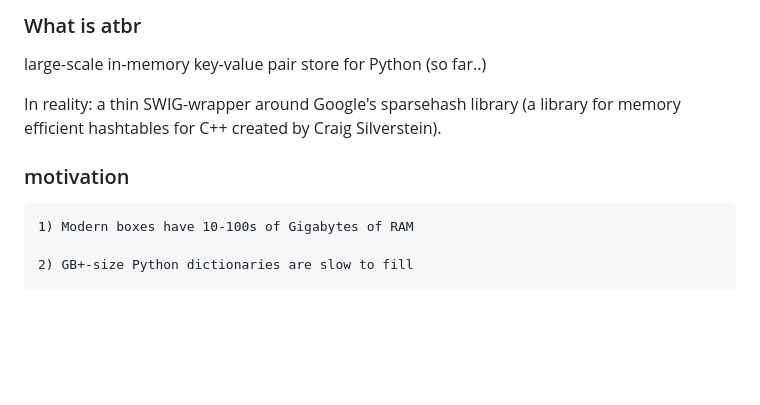
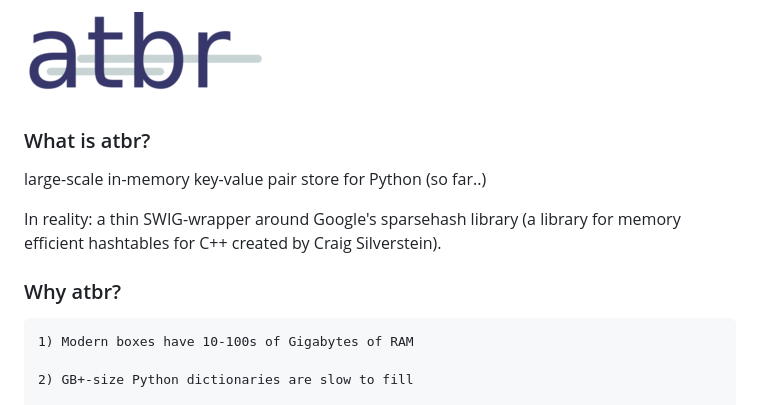
Before and after one commit to atbrox/atbr, a Markdown page: README.md, the part around the change. Rendered like a GitHub page; pictures changed too: atbr_medium.png (added); blank space fills up the shorter version.

Commit message:
added logo

```diff
--- a/README.md
+++ b/README.md
@@ -1,4 +1,6 @@
-### What is atbr
+![atbr](https://github.com/atbrox/atbr/raw/master/atbr_medium.png)
+
+### What is atbr?
 
 large-scale in-memory key-value pair store for Python (so far..)
 
@@ -6,7 +8,7 @@ In reality: a thin SWIG-wrapper around Google's sparsehash library (a
 library for memory efficient hashtables for C++ created by Craig
 Silverstein).
 
-### motivation
+### Why atbr?
 
     1) Modern boxes have 10-100s of Gigabytes of RAM
 
```
Also changed, not shown: atbr_large.png (added), atbr_small.png (added).
